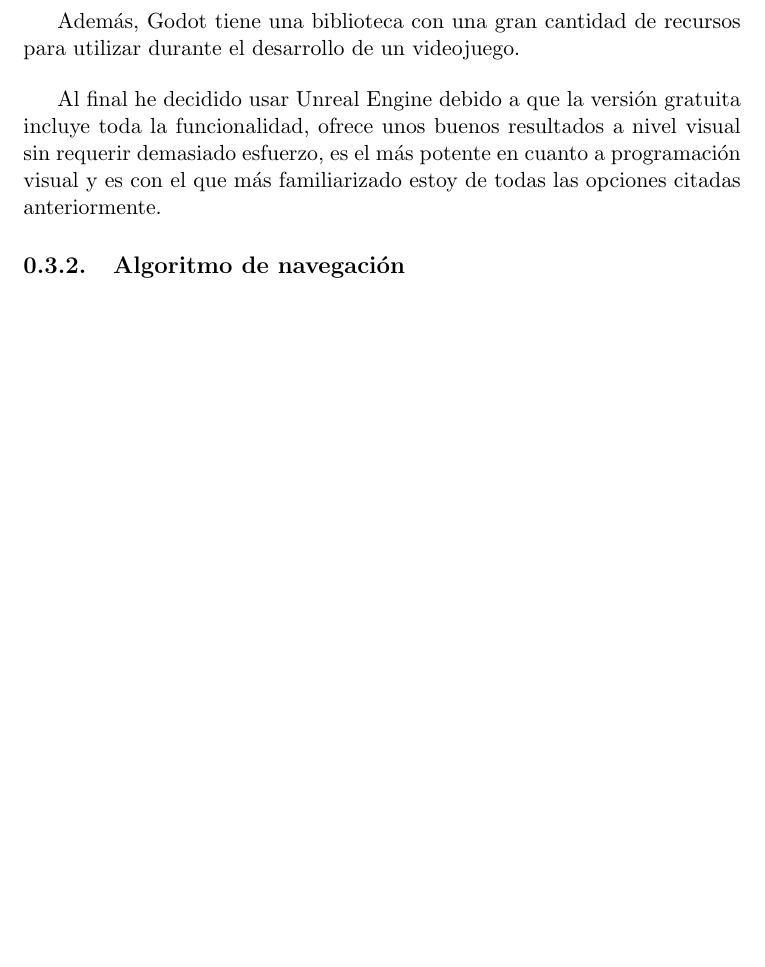
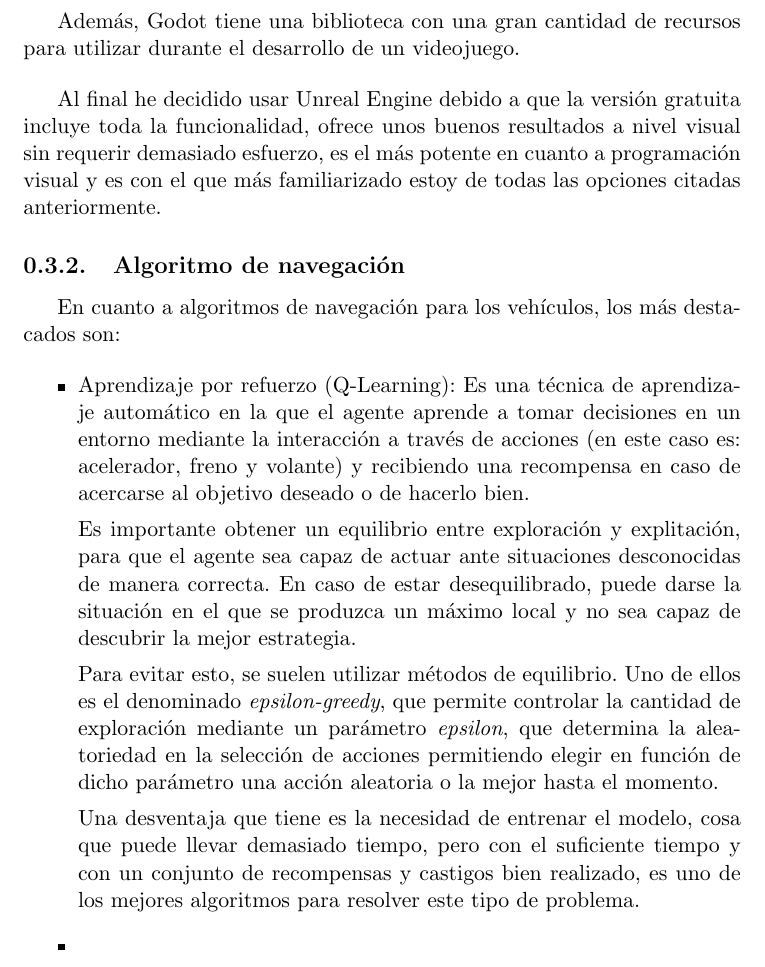
Before and after one commit to amt911/TFG-Documento, a LaTeX thesis (Plantilla_TFG_latex/proyecto.tex): part of page 22 of 23, cut so that both start at the same text, the shorter picture padded with empty space. Compiled offline with pdfLaTeX.

Commit message:
Añadida seccion con el aprendizaje por refuerzo

```diff
--- a/Plantilla_TFG_latex/proyecto.tex
+++ b/Plantilla_TFG_latex/proyecto.tex
@@ -351,6 +351,20 @@ Además, Godot tiene una biblioteca con una gran cantidad de recursos para utili
 Al final he decidido usar Unreal Engine debido a que la versión gratuita incluye toda la funcionalidad, ofrece unos buenos resultados a nivel visual sin requerir demasiado esfuerzo, es el más potente en cuanto a programación visual y es con el que más familiarizado estoy de todas las opciones citadas anteriormente.
 
 \subsection{Algoritmo de navegación}
+En cuanto a algoritmos de navegación para los vehículos, los más destacados son:
+
+\begin{itemize}
+   \item Aprendizaje por refuerzo (Q-Learning): Es una técnica de aprendizaje automático en la que el agente aprende a tomar decisiones en un entorno mediante la interacción a través de acciones (en este caso es: acelerador, freno y volante) y recibiendo una recompensa en caso de acercarse al objetivo deseado o de hacerlo bien.
+
+   Es importante obtener un equilibrio entre exploración y explitación, para que el agente sea capaz de actuar ante situaciones desconocidas de manera correcta. En caso de estar desequilibrado, puede darse la situación en el que se produzca un máximo local y no sea capaz de descubrir la mejor estrategia.
+
+   Para evitar esto, se suelen utilizar métodos de equilibrio. Uno de ellos es el denominado \textit{epsilon-greedy}, que permite controlar la cantidad de exploración mediante un parámetro \textit{epsilon}, que determina la aleatoriedad en la selección de acciones %[https://www.tokic.com/www/tokicm/publikationen/papers/KI2011.pdf]
+   permitiendo elegir en función de dicho parámetro una acción aleatoria o la mejor hasta el momento.
+
+   Una desventaja que tiene es la necesidad de entrenar el modelo, cosa que puede llevar demasiado tiempo, pero con el suficiente tiempo y con un conjunto de recompensas y castigos bien realizado, es uno de los mejores algoritmos para resolver este tipo de problema.
+
+   \item
+\end{itemize}
 %\input{capitulos/01_Introduccion}
 %
 %\input{capitulos/02_EspecificacionRequisitos}
```
Also changed, not shown: Plantilla_TFG_latex/proyecto.pdf.
